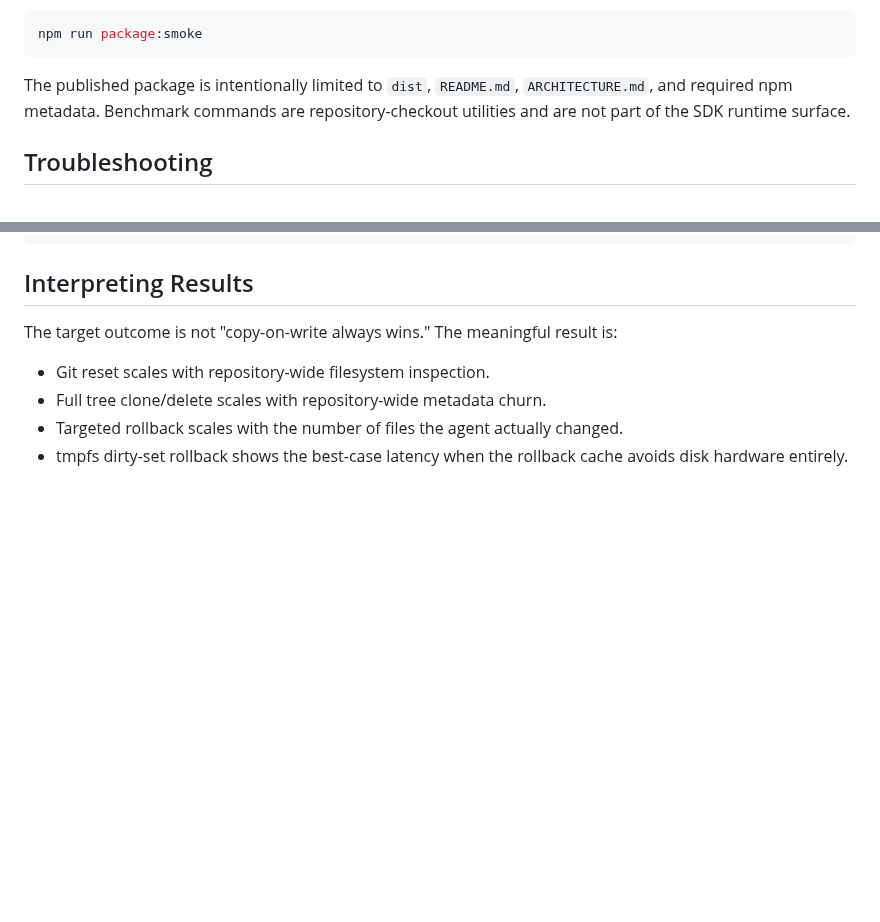
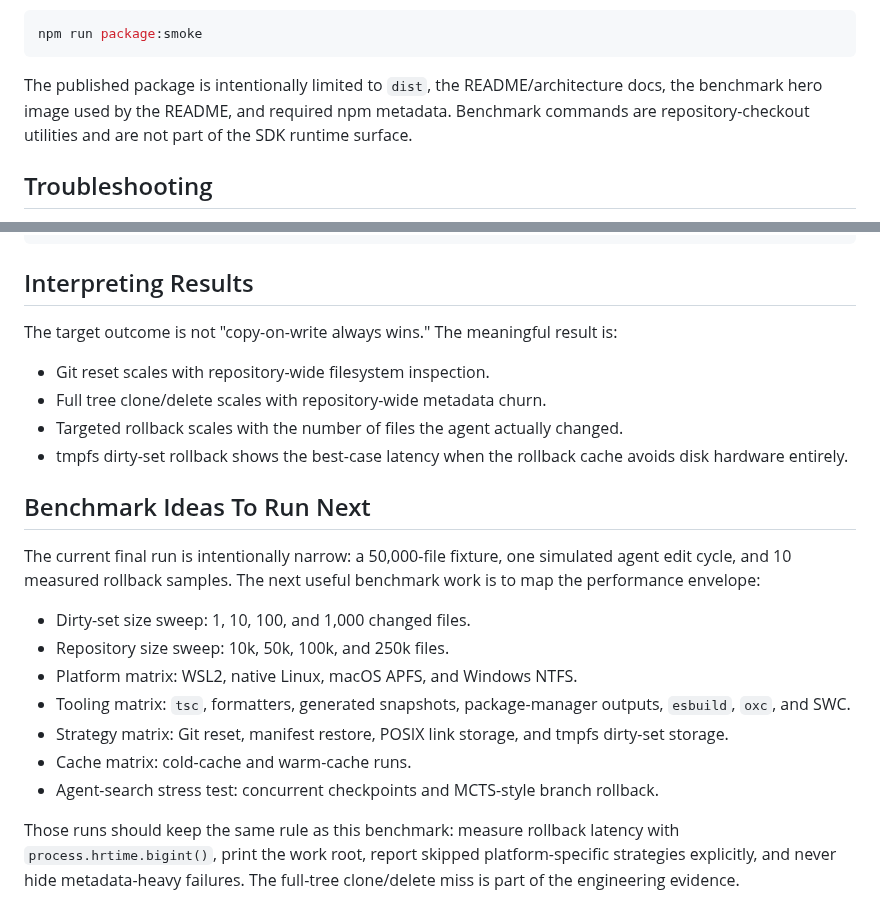
Before and after one commit to ayush585/Hyperion-Delta, a Markdown page: README.md, 2 parts joined by grey strips. GitHub-like rendering; blank space fills up the shorter version.

````diff
--- a/README.md
+++ b/README.md
@@ -62,7 +94,7 @@ For a focused install smoke after an existing build:
 npm run package:smoke
 ```
 
-The published package is intentionally limited to `dist`, `README.md`, `ARCHITECTURE.md`, and required npm metadata. Benchmark commands are repository-checkout utilities and are not part of the SDK runtime surface.
+The published package is intentionally limited to `dist`, the README/architecture docs, the benchmark hero image used by the README, and required npm metadata. Benchmark commands are repository-checkout utilities and are not part of the SDK runtime surface.
 
 ## Troubleshooting
 
@@ -137,3 +169,17 @@ The target outcome is not "copy-on-write always wins." The meaningful result is:
 - Full tree clone/delete scales with repository-wide metadata churn.
 - Targeted rollback scales with the number of files the agent actually changed.
 - tmpfs dirty-set rollback shows the best-case latency when the rollback cache avoids disk hardware entirely.
+
+## Benchmark Ideas To Run Next
+
+The current final run is intentionally narrow: a 50,000-file fixture, one simulated agent edit cycle, and 10 measured rollback samples. The next useful benchmark work is to map the performance envelope:
+
+- Dirty-set size sweep: 1, 10, 100, and 1,000 changed files.
+- Repository size sweep: 10k, 50k, 100k, and 250k files.
+- Platform matrix: WSL2, native Linux, macOS APFS, and Windows NTFS.
+- Tooling matrix: `tsc`, formatters, generated snapshots, package-manager outputs, `esbuild`, `oxc`, and SWC.
+- Strategy matrix: Git reset, manifest restore, POSIX link storage, and tmpfs dirty-set storage.
+- Cache matrix: cold-cache and warm-cache runs.
+- Agent-search stress test: concurrent checkpoints and MCTS-style branch rollback.
+
+Those runs should keep the same rule as this benchmark: measure rollback latency with `process.hrtime.bigint()`, print the work root, report skipped platform-specific strategies explicitly, and never hide metadata-heavy failures. The full-tree clone/delete miss is part of the engineering evidence.
````
Also changed, not shown: other parts of README.md (+34 -2 lines), RELEASE.md (+1 -1 lines), assets/hyperion-benchmark-hero.png (added), 2 other files.
